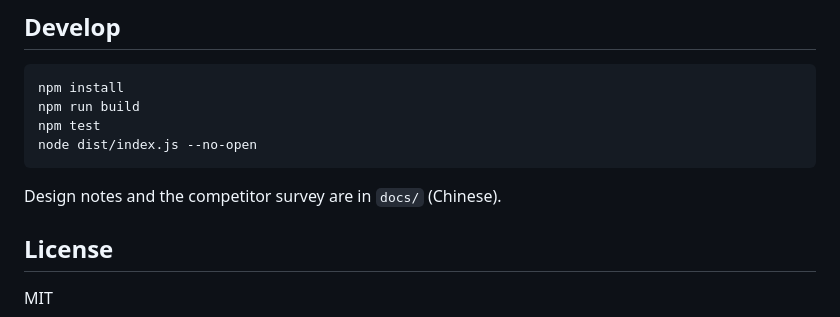
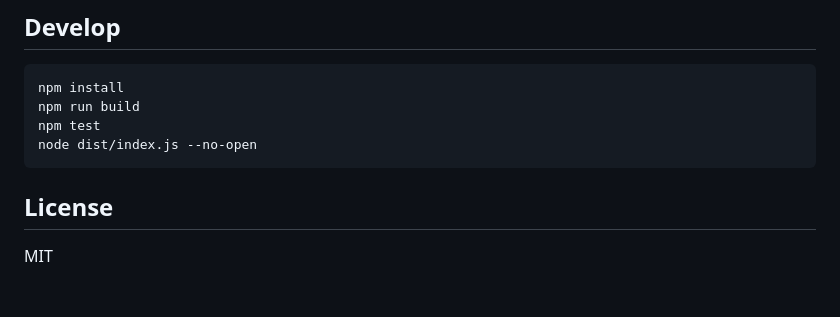
Before and after one commit to Reverie0123/polyphony, a Markdown page: README.md, the part around the change. GitHub-like rendering; blank space fills up the shorter version.

Commit message:
README：去掉 docs 引用

````diff
--- a/README.md
+++ b/README.md
@@ -38,8 +38,6 @@ npm test
 node dist/index.js --no-open
 ```
 
-Design notes and the competitor survey are in `docs/` (Chinese).
-
 ## License
 
 MIT
````
Also changed, not shown: README.zh.md (+0 -2 lines).
